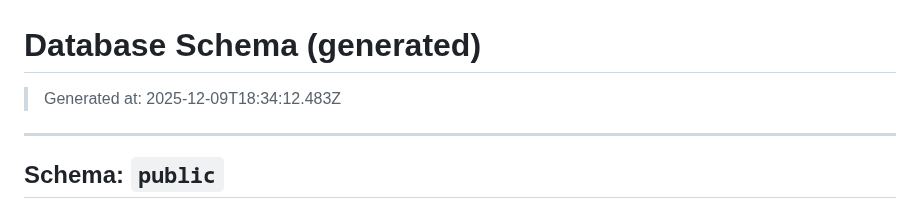
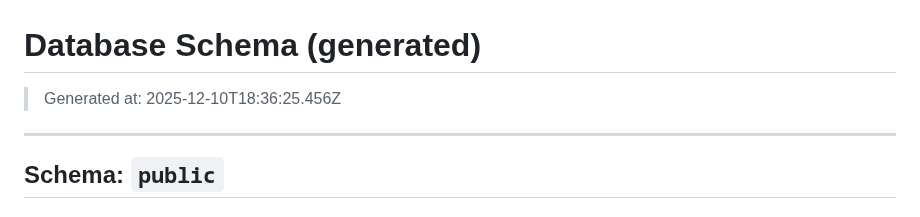
Before and after one commit to pro-koya/city_on_farm, a Markdown page: table-info/SCHEMA.md, the part around the change. Rendered like a GitHub page.

Commit message:
chore(schema): update schema docs

```diff
--- a/table-info/SCHEMA.md
+++ b/table-info/SCHEMA.md
@@ -1,6 +1,6 @@
 # Database Schema (generated)
 
-> Generated at: 2025-12-09T18:34:12.483Z
+> Generated at: 2025-12-10T18:36:25.456Z
 
 ---
 
```
